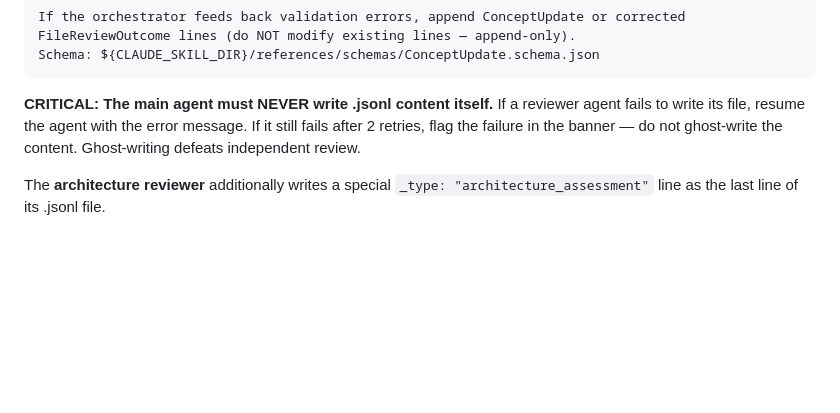
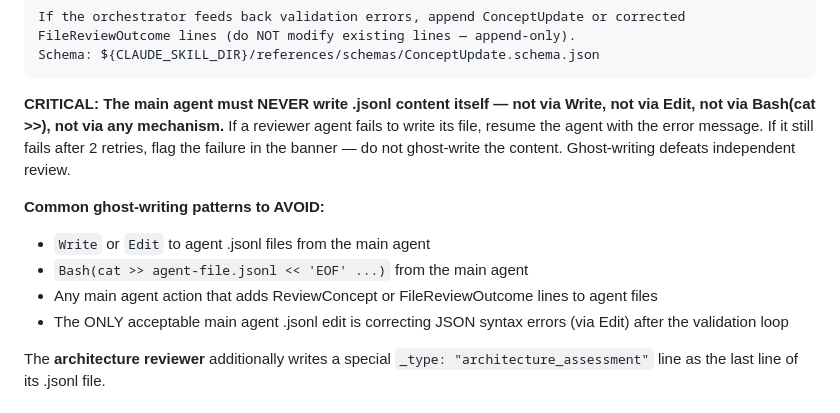
Before and after one commit to joeyfezster/pr-review-pack, a Markdown page: SKILL.md, the part around the change. Drawn GitHub-style; blank space fills up the shorter version.

Commit message:
Strengthen anti-ghost-writing: enumerate all forbidden patterns
SKILL.md now explicitly lists Bash(cat >>), Write, Edit, and any mechanism
as forbidden for main agent .jsonl writes. Only JSON syntax corrections via
Edit are acceptable. This addresses the ghost-writing regression in
nextjs-91486 where the main agent used cat >> to add ReviewConcept entries.

Stage 1 complete: 4/4 PRs pass all 9 checks with Agent Teams.
Moving to Stage 2: scaling to 8 PRs.

Co-Authored-By: Claude Opus 4.6 <noreply@anthropic.com>

````diff
--- a/SKILL.md
+++ b/SKILL.md
@@ -237,7 +237,13 @@ FileReviewOutcome lines (do NOT modify existing lines — append-only).
 Schema: ${CLAUDE_SKILL_DIR}/references/schemas/ConceptUpdate.schema.json
 ```
 
-**CRITICAL: The main agent must NEVER write .jsonl content itself.** If a reviewer agent fails to write its file, resume the agent with the error message. If it still fails after 2 retries, flag the failure in the banner — do not ghost-write the content. Ghost-writing defeats independent review.
+**CRITICAL: The main agent must NEVER write .jsonl content itself — not via Write, not via Edit, not via Bash(cat >>), not via any mechanism.** If a reviewer agent fails to write its file, resume the agent with the error message. If it still fails after 2 retries, flag the failure in the banner — do not ghost-write the content. Ghost-writing defeats independent review.
+
+**Common ghost-writing patterns to AVOID:**
+- `Write` or `Edit` to agent .jsonl files from the main agent
+- `Bash(cat >> agent-file.jsonl << 'EOF' ...)` from the main agent
+- Any main agent action that adds ReviewConcept or FileReviewOutcome lines to agent files
+- The ONLY acceptable main agent .jsonl edit is correcting JSON syntax errors (via Edit) after the validation loop
 
 The **architecture reviewer** additionally writes a special `_type: "architecture_assessment"` line as the last line of its .jsonl file.
 
````
